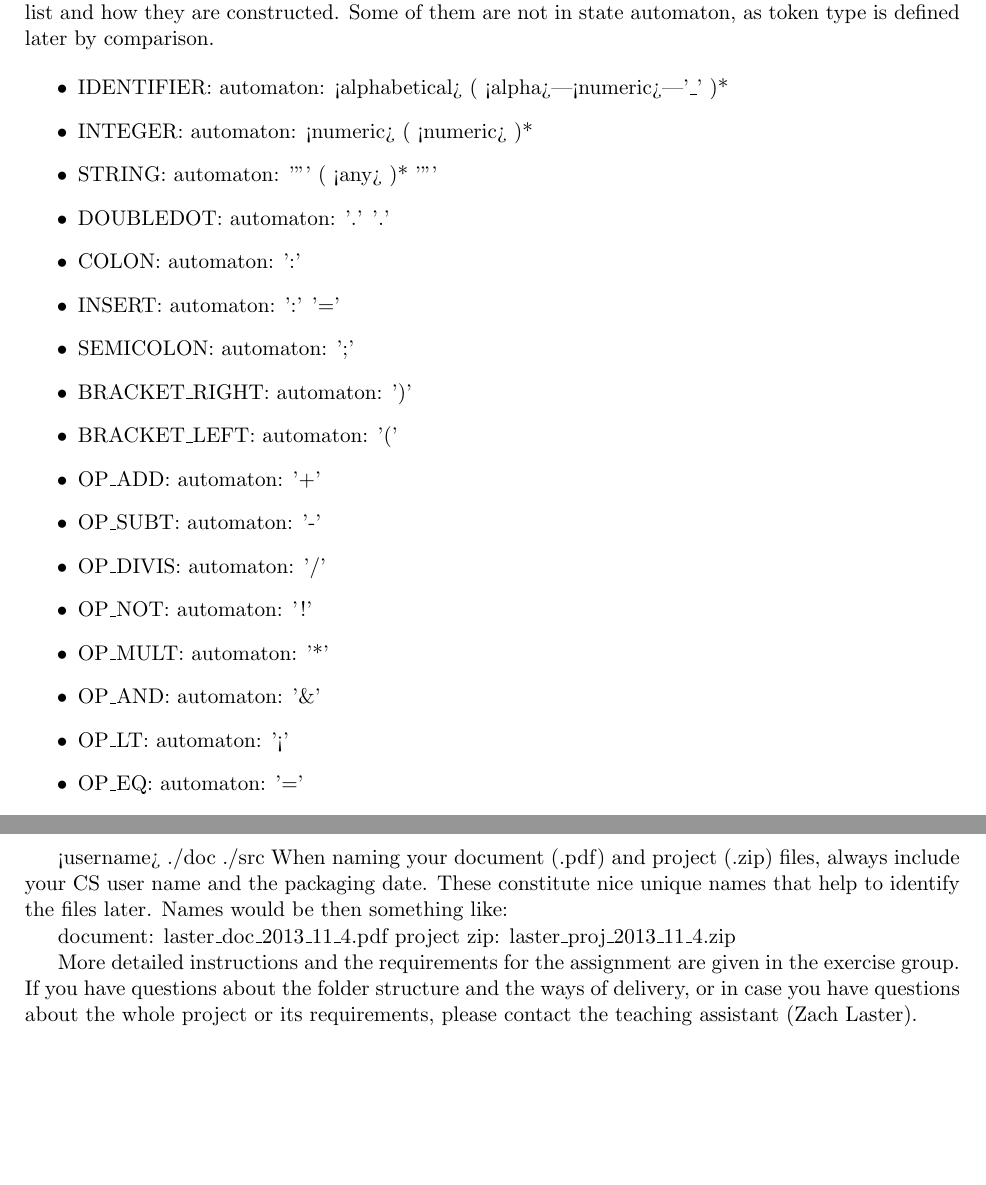
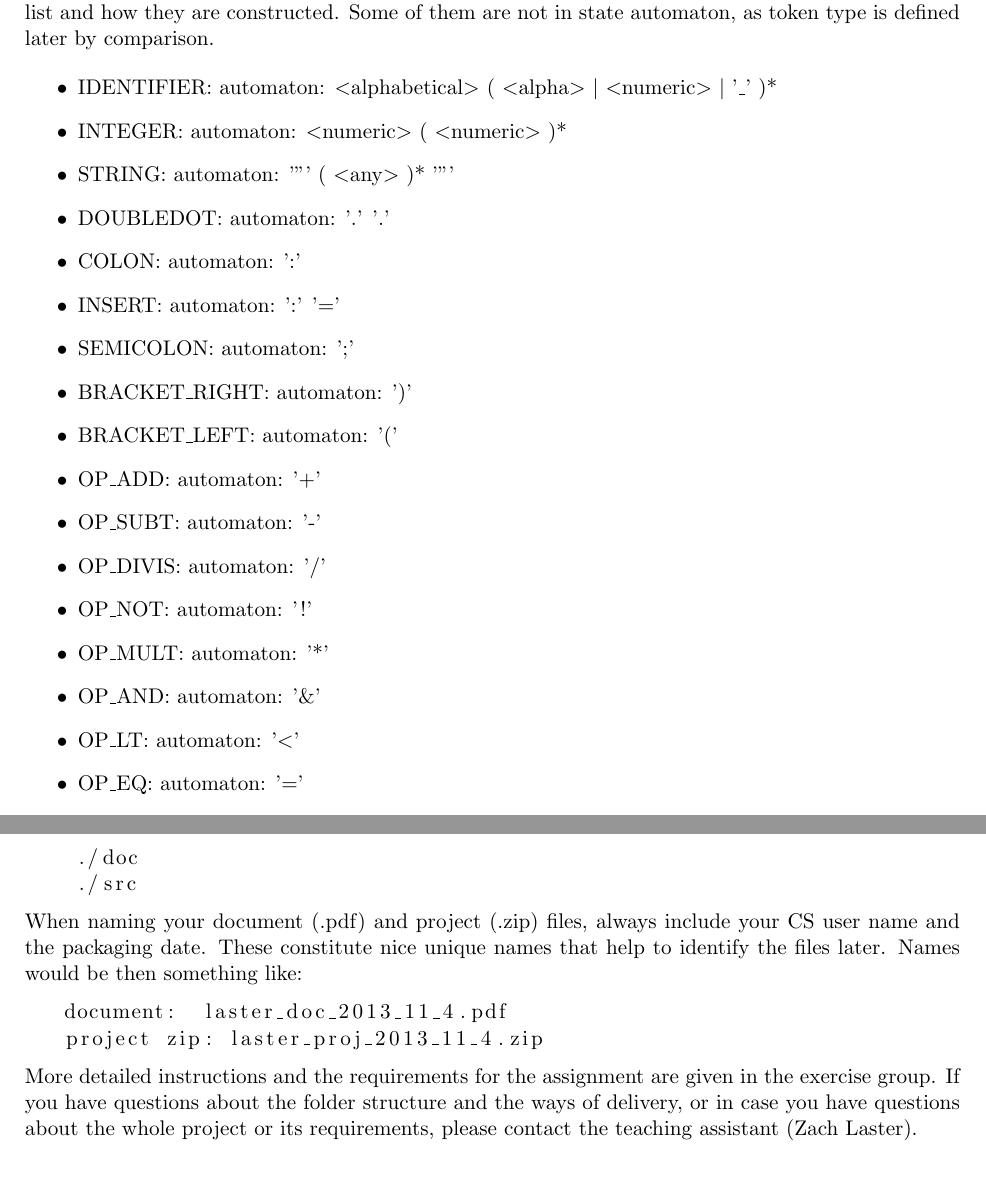
Before and after one commit to leomuona/mpl-interpreter, a LaTeX document (doc/report.tex): two parts of pages 3 and 8 of 10, joined at a grey line, cut so that both start at the same text. Compiled offline with pdfLaTeX.

Commit message:
documentation

```diff
--- a/doc/report.tex
+++ b/doc/report.tex
@@ -97,9 +97,9 @@ Parser's start()-function calls scanner's next\_token()-function as many times a
 Scanner creates tokens via state automaton. In Scanner's constructor, a map of state arrays are initialized that has the movement information between states. In a list below are token types as a list and how they are constructed. Some of them are not in state automaton, as token type is defined later by comparison.
 
 \begin{itemize}
-	\item IDENTIFIER: automaton: <alphabetical> ( <alpha>|<numeric>|'\_' )*
-	\item INTEGER: automaton: <numeric> ( <numeric> )*
-	\item STRING: automaton: '"' ( <any> )* '"'
+	\item IDENTIFIER: automaton: $<$alphabetical$>$ ( $<$alpha$>$ $|$ $<$numeric$>$ $|$ '\_' )*
+	\item INTEGER: automaton: $<$numeric$>$ ( $<$numeric$>$ )*
+	\item STRING: automaton: '"' ( $<$any$>$ )* '"'
 	\item DOUBLEDOT: automaton: '.' '.'
 	\item COLON: automaton: ':'
 	\item INSERT: automaton: ':' '='
@@ -112,7 +112,7 @@ Scanner creates tokens via state automaton. In Scanner's constructor, a map of s
 	\item OP\_NOT: automaton: '!'
 	\item OP\_MULT: automaton: '*'
 	\item OP\_AND: automaton: '\&'
-	\item OP\_LT: automaton: '<'
+	\item OP\_LT: automaton: '$<$'
 	\item OP\_EQ: automaton: '='
 	\item KW\_VAR: check if IDENTIFIER is keyword.
 	\item KW\_FOR: check if IDENTIFIER is keyword.
@@ -240,15 +240,16 @@ For completeness, include the original project definition and the Mini-PL specif
 
 The final delivery is due at 23 o'clock (11 p.m.) on Sunday 16th of March. After the appointed deadline, the maximum points to be gained for a delivered work diminishes linearly, decreasing two (2) points per each hour late.
 The work should be returned to the exercise assistant via e-mail, in a zip form. This zip (included in the e-mail message) should contain all relevant files, within a directory that is named according to your unique department user name. The deliverable zip file must contain (at least) the following subfolders.
-
+\begin{lstlisting}
   <username>
     ./doc
     ./src
+\end{lstlisting}
 When naming your document (.pdf) and project (.zip) files, always include your CS user name and the packaging date. These constitute nice unique names that help to identify the files later. Names would be then something like:
-
-   document:  laster\_doc\_2013\_11\_4.pdf
-   project zip: laster\_proj\_2013\_11\_4.zip
-
+\begin{lstlisting}
+   document:  laster_doc_2013_11_4.pdf
+   project zip: laster_proj_2013_11_4.zip
+\end{lstlisting}
 More detailed instructions and the requirements for the assignment are given in the exercise group. If you have questions about the folder structure and the ways of delivery, or in case you have questions about the whole project or its requirements, please contact the teaching assistant (Zach Laster).
 
 \newpage
```
Also changed, not shown: doc/report.pdf (added), doc/report.tex (10 more changed lines).
